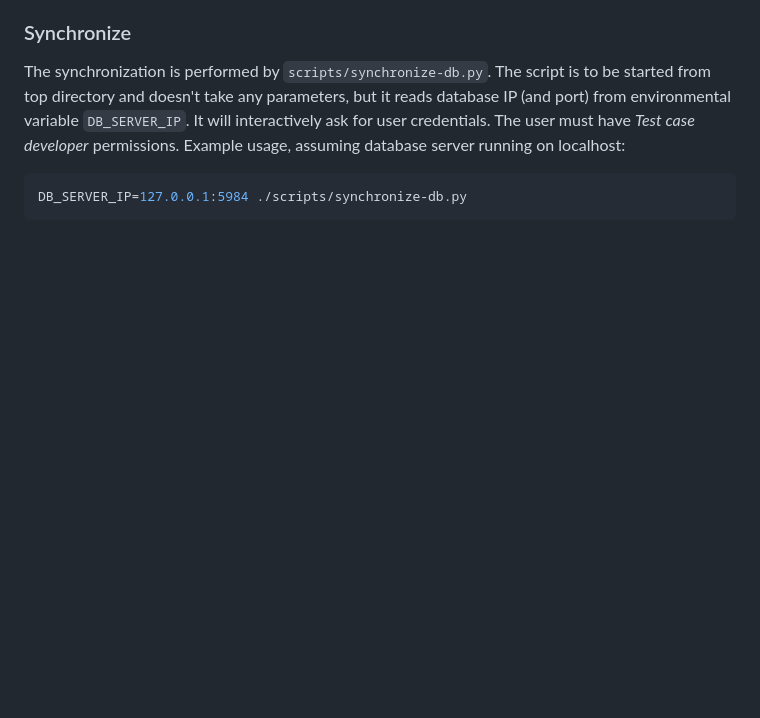
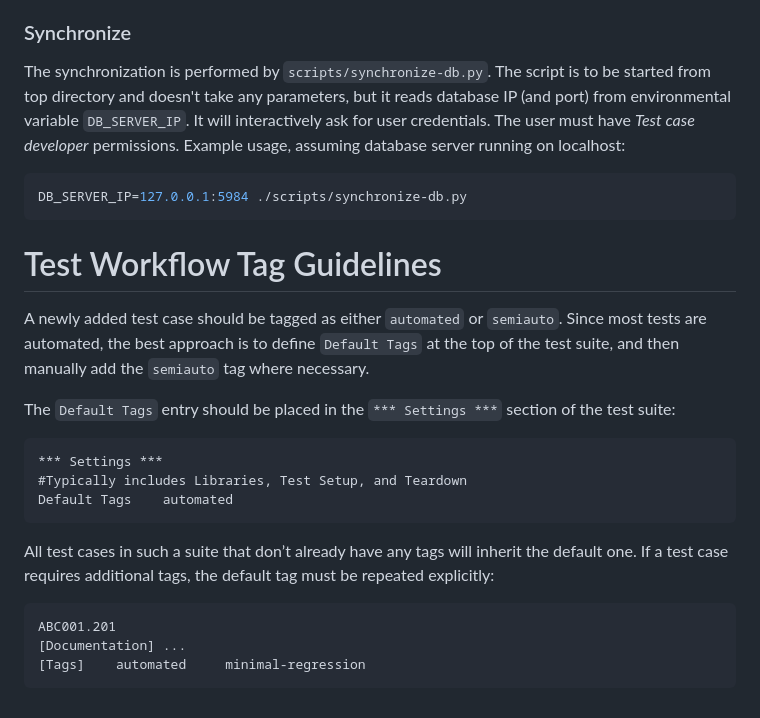
Before and after one commit to Dasharo/open-source-firmware-validation, a Markdown page: docs/adding-and-naming-test-cases.md, the part around the change. GitHub-like rendering; blank space fills up the shorter version.

Commit message:
docs/adding-and-naming-test-cases.md: tags guidelines
Signed-off-by: Wiktor Mowinski <wiktor.mowinski@3mdeb.com>

````diff
--- a/docs/adding-and-naming-test-cases.md
+++ b/docs/adding-and-naming-test-cases.md
@@ -217,3 +217,29 @@ permissions. Example usage, assuming database server running on localhost:
 ```shell
 DB_SERVER_IP=127.0.0.1:5984 ./scripts/synchronize-db.py
 ```
+
+# Test Workflow Tag Guidelines
+
+A newly added test case should be tagged as either `automated` or `semiauto`.
+Since most tests are automated, the best approach is to define `Default Tags`
+at the top of the test suite, and then manually add the `semiauto` tag where
+necessary.
+
+The `Default Tags` entry should be placed in the `*** Settings ***` section
+of the test suite:
+
+```robot
+*** Settings ***
+#Typically includes Libraries, Test Setup, and Teardown
+Default Tags    automated
+```
+
+All test cases in such a suite that don’t already have any tags will inherit
+the default one. If a test case requires additional tags, the default tag must
+be repeated explicitly:
+
+```robot
+ABC001.201
+[Documentation] ...
+[Tags]    automated     minimal-regression
+```
````
